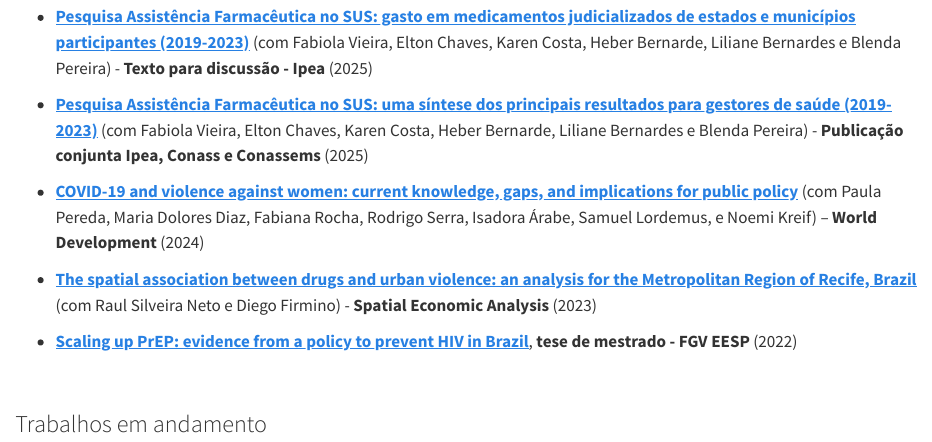
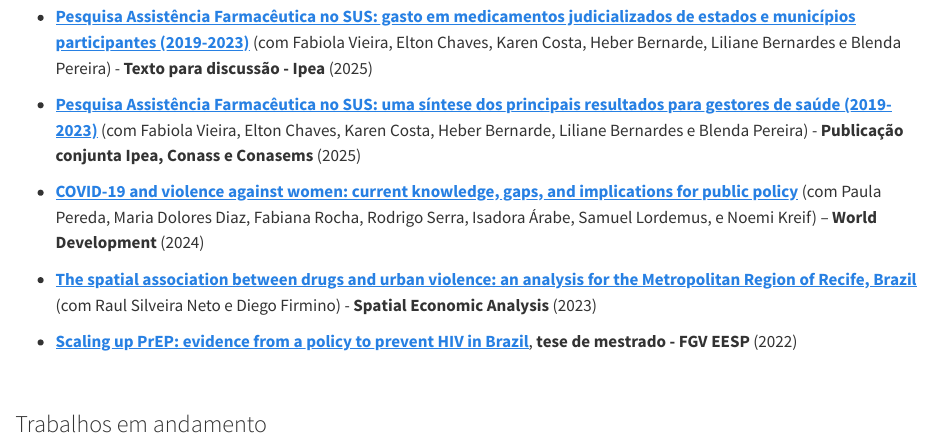
Before and after one commit to filipemsc/filipemsc.github.io, a Quarto document (publications.qmd): the page in a window 1100 px wide, from 150 px down. Rendered offline with R 4.5, knitr and Pandoc in place of Quarto, with nearby package versions.

Commit message:
minor fix

```diff
--- a/publications.qmd
+++ b/publications.qmd
@@ -8,7 +8,7 @@ title: "Pesquisa"
 
 - [[**Pesquisa Assistência Farmacêutica no SUS: gasto em medicamentos judicializados de estados e municípios participantes (2019-2023)**]{.underline}](https://repositorio.ipea.gov.br/handle/11058/17238) (com Fabiola Vieira, Elton Chaves, Karen Costa, Heber Bernarde, Liliane Bernardes e Blenda Pereira) - **Texto para discussão - Ipea** (2025)
 
-- [[**Pesquisa Assistência Farmacêutica no SUS: uma síntese dos principais resultados para gestores de saúde (2019-2023)**]{.underline}](https://www.conass.org.br/biblioteca/pesquisa-assistencia-farmaceutica-no-sus/) (com Fabiola Vieira, Elton Chaves, Karen Costa, Heber Bernarde, Liliane Bernardes e Blenda Pereira) - **Publicação conjunta Ipea, Conass e Conassems** (2025)
+- [[**Pesquisa Assistência Farmacêutica no SUS: uma síntese dos principais resultados para gestores de saúde (2019-2023)**]{.underline}](https://www.conass.org.br/biblioteca/pesquisa-assistencia-farmaceutica-no-sus/) (com Fabiola Vieira, Elton Chaves, Karen Costa, Heber Bernarde, Liliane Bernardes e Blenda Pereira) - **Publicação conjunta Ipea, Conass e Conasems** (2025)
 
 -   [[**COVID-19 and violence against women: current knowledge, gaps, and implications for public policy**]{.underline}](https://www.sciencedirect.com/science/article/abs/pii/S0305750X23002796) (com Paula Pereda, Maria Dolores Diaz, Fabiana Rocha, Rodrigo Serra, Isadora Árabe, Samuel Lordemus, e Noemi Kreif) -- **World Development** (2024)
 
```
Also changed, not shown: docs/search.json, 2 other files.
